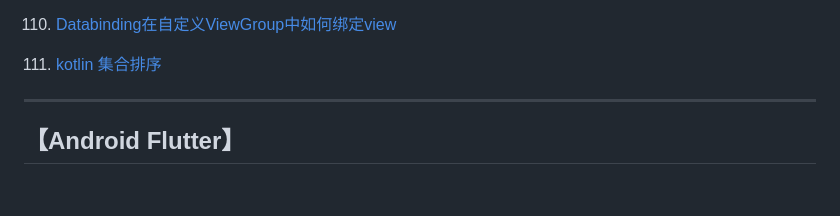
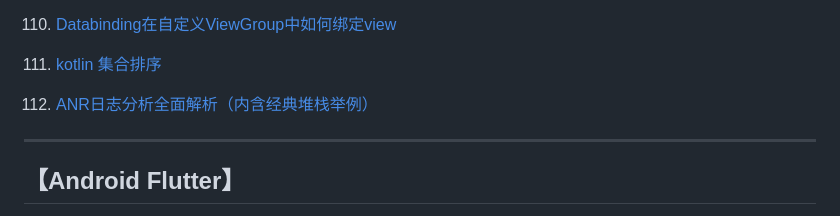
Before and after one commit to xqgithub/document-index-record, a Markdown page: 学习资料记事本.md, the part around the change. Rendered like a GitHub page; blank space fills up the shorter version.

```diff
--- a/学习资料记事本.md
+++ b/学习资料记事本.md
@@ -686,6 +686,7 @@
      - [Android蓝牙开发—经典蓝牙详细开发流程](https://blog.csdn.net/u010356768/article/details/91493622)
 110. [Databinding在自定义ViewGroup中如何绑定view](https://www.cnblogs.com/woaixingxing/p/9150561.html)
 111. [kotlin 集合排序](https://www.jianshu.com/p/a6aae0037f79)
+112. [ANR日志分析全面解析（内含经典堆栈举例）](https://www.jianshu.com/p/9b36b337d25f)
 
 ---
 
```
